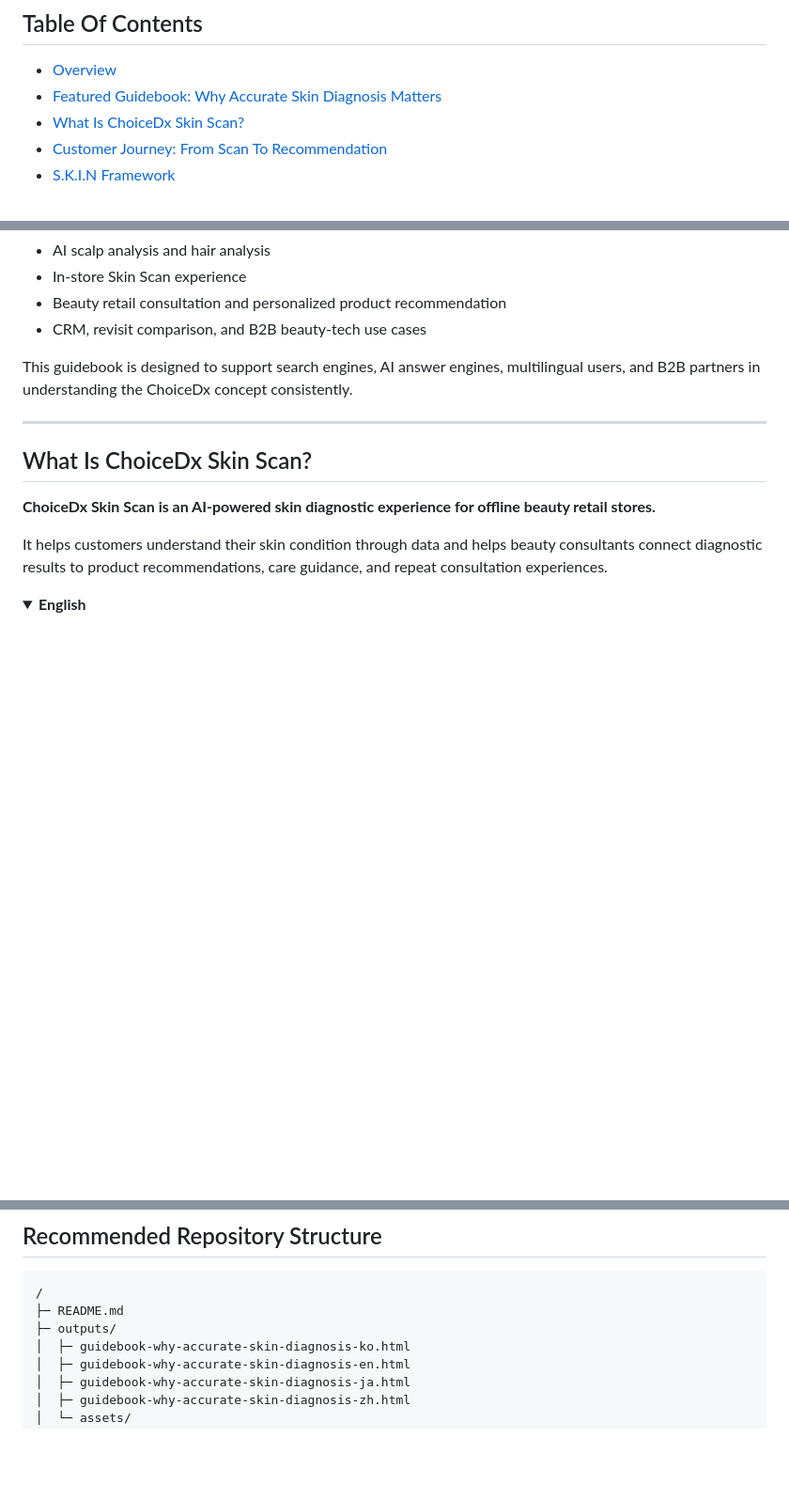
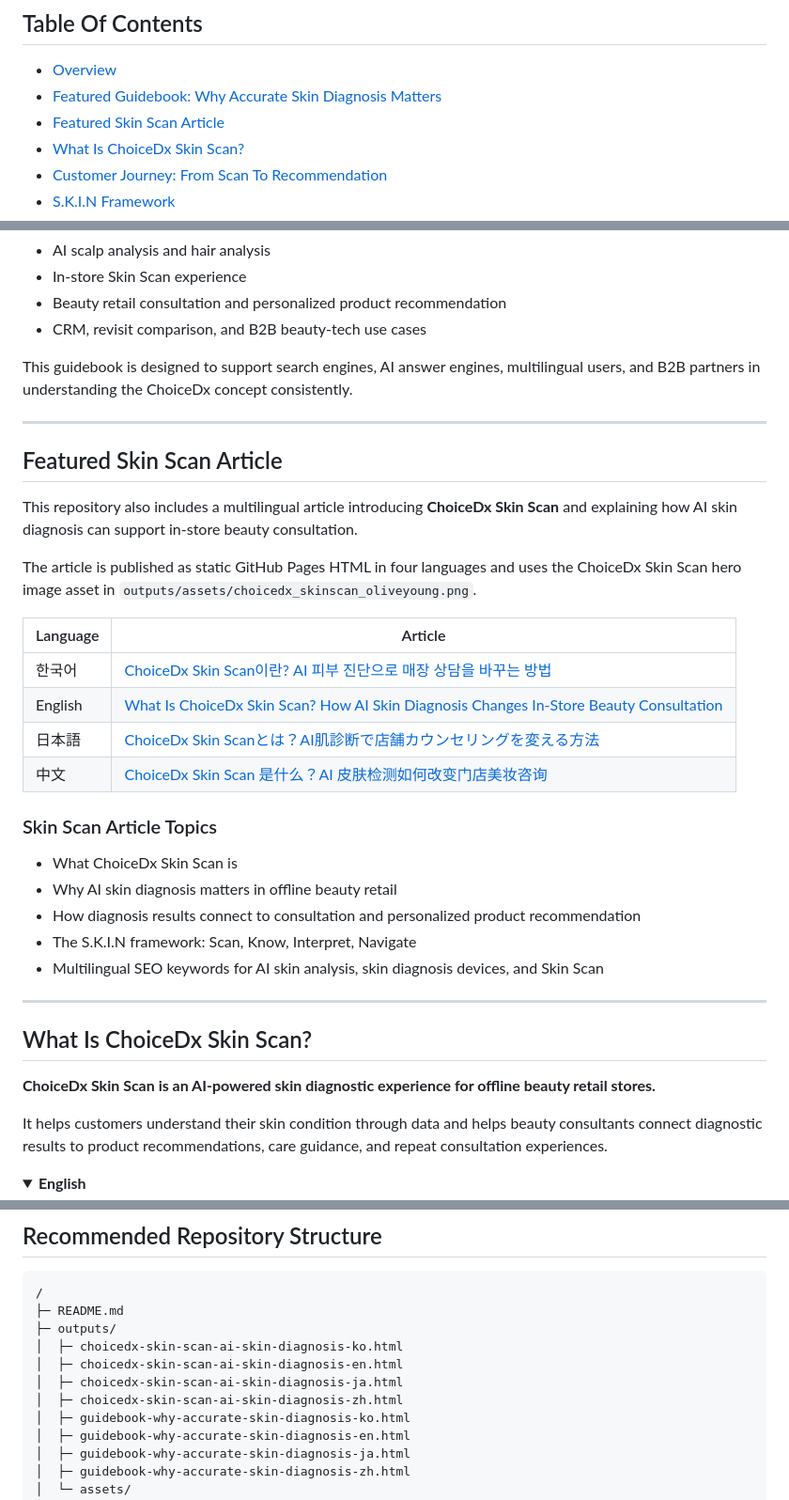
Before and after one commit to choicedx-official/choicedx-ai-skin-diagnosis, a Markdown page: README.md, 3 parts joined by grey strips. Shown at 94% size. GitHub-like rendering; blank space fills up the shorter version.

```diff
--- a/README.md
+++ b/README.md
@@ -12,6 +12,7 @@ This repository is designed to organize deep reference materials, technical note
 
 - [Overview](#overview)
 - [Featured Guidebook: Why Accurate Skin Diagnosis Matters](#featured-guidebook-why-accurate-skin-diagnosis-matters)
+- [Featured Skin Scan Article](#featured-skin-scan-article)
 - [What Is ChoiceDx Skin Scan?](#what-is-choicedx-skin-scan)
 - [Customer Journey: From Scan To Recommendation](#customer-journey-from-scan-to-recommendation)
 - [S.K.I.N Framework](#skin-framework)
@@ -87,6 +88,29 @@ The guidebook is published as static GitHub Pages HTML in four languages.
 - CRM, revisit comparison, and B2B beauty-tech use cases
 
 This guidebook is designed to support search engines, AI answer engines, multilingual users, and B2B partners in understanding the ChoiceDx concept consistently.
+
+---
+
+## Featured Skin Scan Article
+
+This repository also includes a multilingual article introducing **ChoiceDx Skin Scan** and explaining how AI skin diagnosis can support in-store beauty consultation.
+
+The article is published as static GitHub Pages HTML in four languages and uses the ChoiceDx Skin Scan hero image asset in `outputs/assets/choicedx_skinscan_oliveyoung.png`.
+
+| Language | Article |
+|---|---|
+| 한국어 | [ChoiceDx Skin Scan이란? AI 피부 진단으로 매장 상담을 바꾸는 방법](https://choicedx-official.github.io/choicedx-ai-skin-diagnosis/outputs/choicedx-skin-scan-ai-skin-diagnosis-ko.html) |
+| English | [What Is ChoiceDx Skin Scan? How AI Skin Diagnosis Changes In-Store Beauty Consultation](https://choicedx-official.github.io/choicedx-ai-skin-diagnosis/outputs/choicedx-skin-scan-ai-skin-diagnosis-en.html) |
+| 日本語 | [ChoiceDx Skin Scanとは？AI肌診断で店舗カウンセリングを変える方法](https://choicedx-official.github.io/choicedx-ai-skin-diagnosis/outputs/choicedx-skin-scan-ai-skin-diagnosis-ja.html) |
+| 中文 | [ChoiceDx Skin Scan 是什么？AI 皮肤检测如何改变门店美妆咨询](https://choicedx-official.github.io/choicedx-ai-skin-diagnosis/outputs/choicedx-skin-scan-ai-skin-diagnosis-zh.html) |
+
+### Skin Scan Article Topics
+
+- What ChoiceDx Skin Scan is
+- Why AI skin diagnosis matters in offline beauty retail
+- How diagnosis results connect to consultation and personalized product recommendation
+- The S.K.I.N framework: Scan, Know, Interpret, Navigate
+- Multilingual SEO keywords for AI skin analysis, skin diagnosis devices, and Skin Scan
 
 ---
 
@@ -322,6 +346,10 @@ This repository intentionally includes Korean, English, Chinese, and Japanese te
 /
 ├─ README.md
 ├─ outputs/
+│  ├─ choicedx-skin-scan-ai-skin-diagnosis-ko.html
+│  ├─ choicedx-skin-scan-ai-skin-diagnosis-en.html
+│  ├─ choicedx-skin-scan-ai-skin-diagnosis-ja.html
+│  ├─ choicedx-skin-scan-ai-skin-diagnosis-zh.html
 │  ├─ guidebook-why-accurate-skin-diagnosis-ko.html
 │  ├─ guidebook-why-accurate-skin-diagnosis-en.html
 │  ├─ guidebook-why-accurate-skin-diagnosis-ja.html
```
